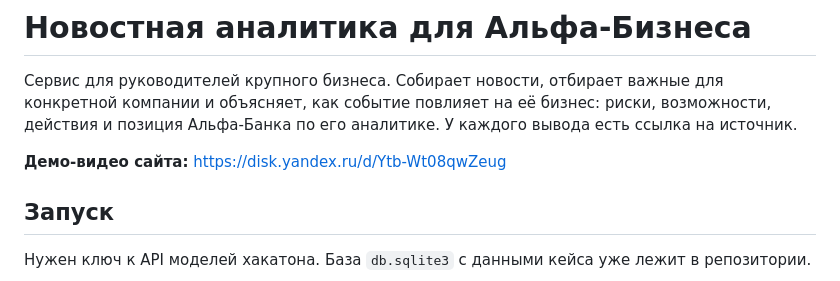
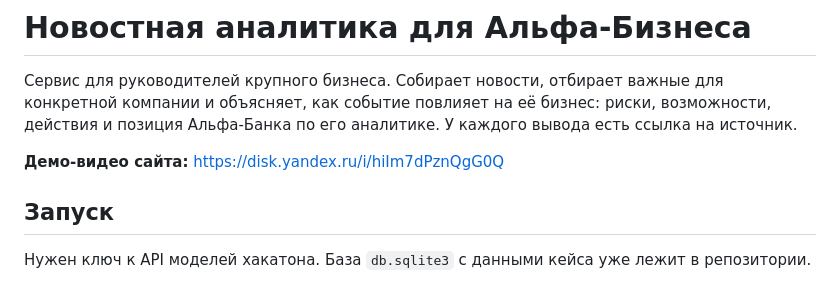
Before and after one commit to The0mletic/alfa-future-hack, a Markdown page: README.md, the part around the change. Drawn GitHub-style.

Commit message:
Fix demo video link in README
Updated demo video link in README.

```diff
--- a/README.md
+++ b/README.md
@@ -2,7 +2,7 @@
 
 Сервис для руководителей крупного бизнеса. Собирает новости, отбирает важные для конкретной компании и объясняет, как событие повлияет на её бизнес: риски, возможности, действия и позиция Альфа-Банка по его аналитике. У каждого вывода есть ссылка на источник.
 
-**Демо-видео сайта:** https://disk.yandex.ru/d/Ytb-Wt08qwZeug
+**Демо-видео сайта:** https://disk.yandex.ru/i/hiIm7dPznQgG0Q
 
 ## Запуск
 
```
